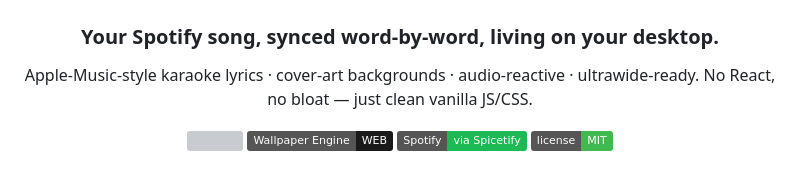
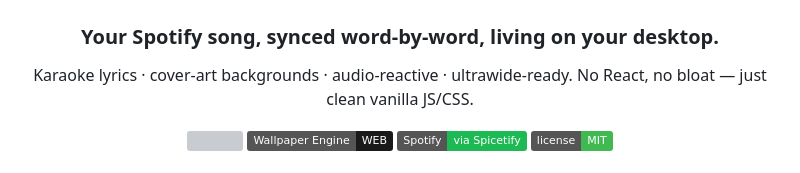
Before and after one commit to am1dreaming/Live-Lyrics-for-Wallpaper-Engine, a Markdown page: README.md, the part around the change. GitHub-like rendering; badges without logos; grey boxes are pictures that could not be loaded.

```diff
--- a/README.md
+++ b/README.md
@@ -4,7 +4,7 @@
 
 ### Your Spotify song, synced word-by-word, living on your desktop.
 
-Apple-Music-style karaoke lyrics · cover-art backgrounds · audio-reactive · ultrawide-ready.
+Karaoke lyrics · cover-art backgrounds · audio-reactive · ultrawide-ready.
 No React, no bloat — just clean vanilla JS/CSS.
 <br/>
 
```
